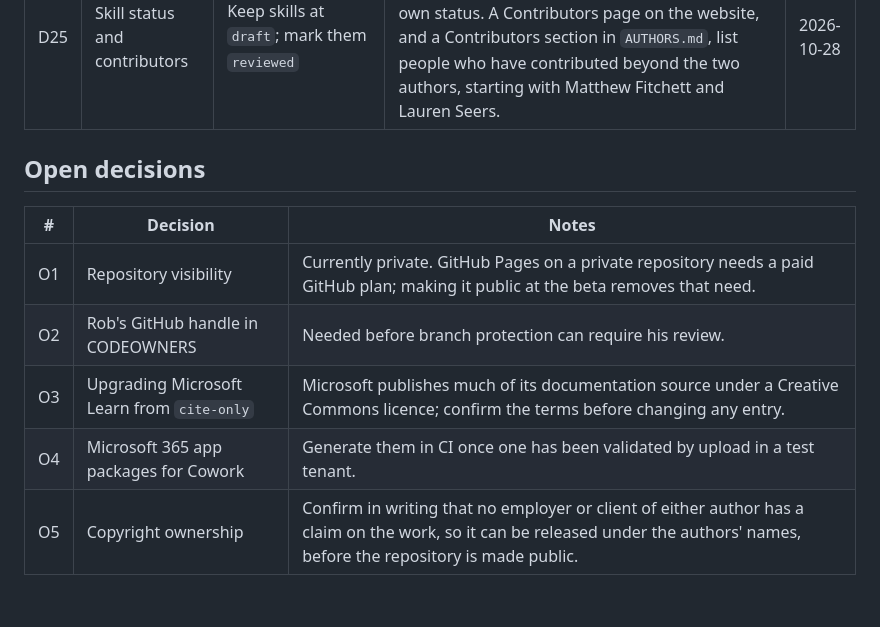
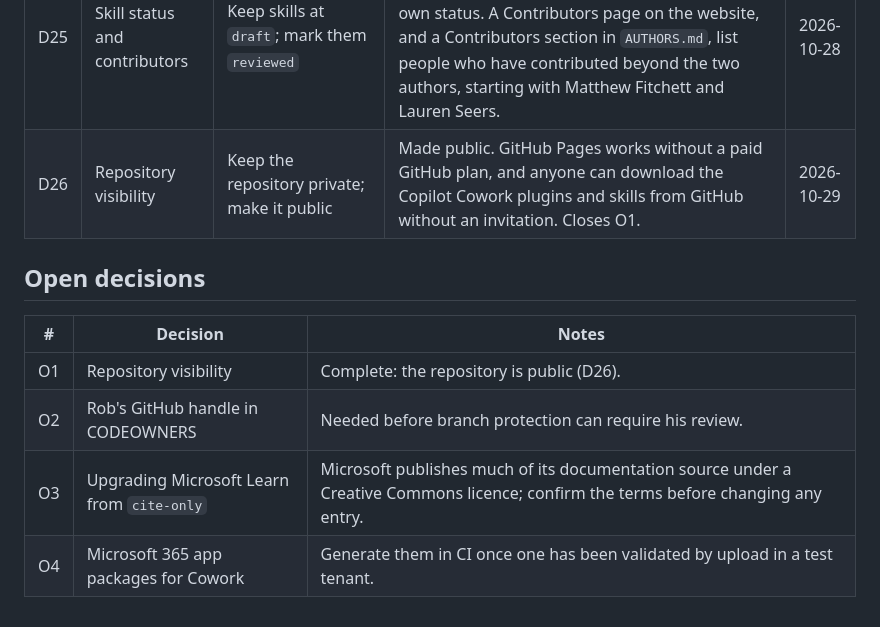
Before and after one commit to SimonFoote-greensparx/D365Forge, a Markdown page: docs/DECISION-LOG.md, the part around the change. GitHub-like rendering.

Commit message:
Close O1 as D26 and remove O5 from the decision log

```diff
--- a/docs/DECISION-LOG.md
+++ b/docs/DECISION-LOG.md
@@ -30,13 +30,13 @@ never settled only in chat. Superseded decisions are marked, not deleted.
 | D23 | Links to the GitHub repository on the websites | Hide them while the repository is private; link every reference | Link every reference, at the authors' request: the navigation, buttons, files that only exist in the repository, and every repository address shown in the text, which opens exactly that address. Commands in code blocks stay as text to copy. While the repository is private, people without access get GitHub's "page not found"; `GITHUB_LINKS` in `scripts/_common.py` turns the links off. Both website builds fail if a repository address is shown without being a link. Supersedes the private-repository handling in D20. | 2026-10-16 |
 | D24 | Project name, repository and website address | Keep D365 CE Roster; rename to D365Forge | Renamed to **D365Forge**. The repository is `SimonFoote-greensparx/D365Forge`, the plugin marketplace is `d365forge` (install strings use `@d365forge`), the copyright holder is "Simon Foote, Robert Peledie and the D365Forge contributors", and the website is https://d365forge.ai/, published from the self-contained build (D20). The D365Forge logo heads every page and the D365Forge icon is the site icon. Supersedes D1. | 2026-10-28 |
 | D25 | Skill status and contributors | Keep skills at `draft`; mark them `reviewed` | All 100 skills marked `status: reviewed`. Templates, data files and trigger tests keep their own status. A Contributors page on the website, and a Contributors section in `AUTHORS.md`, list people who have contributed beyond the two authors, starting with Matthew Fitchett and Lauren Seers. | 2026-10-28 |
+| D26 | Repository visibility | Keep the repository private; make it public | Made public. GitHub Pages works without a paid GitHub plan, and anyone can download the Copilot Cowork plugins and skills from GitHub without an invitation. Closes O1. | 2026-10-29 |
 
 ## Open decisions
 
 | # | Decision | Notes |
 |---|---|---|
-| O1 | Repository visibility | Currently private. GitHub Pages on a private repository needs a paid GitHub plan; making it public at the beta removes that need. |
+| O1 | Repository visibility | Complete: the repository is public (D26). |
 | O2 | Rob's GitHub handle in CODEOWNERS | Needed before branch protection can require his review. |
 | O3 | Upgrading Microsoft Learn from `cite-only` | Microsoft publishes much of its documentation source under a Creative Commons licence; confirm the terms before changing any entry. |
 | O4 | Microsoft 365 app packages for Cowork | Generate them in CI once one has been validated by upload in a test tenant. |
-| O5 | Copyright ownership | Confirm in writing that no employer or client of either author has a claim on the work, so it can be released under the authors' names, before the repository is made public. |
```
